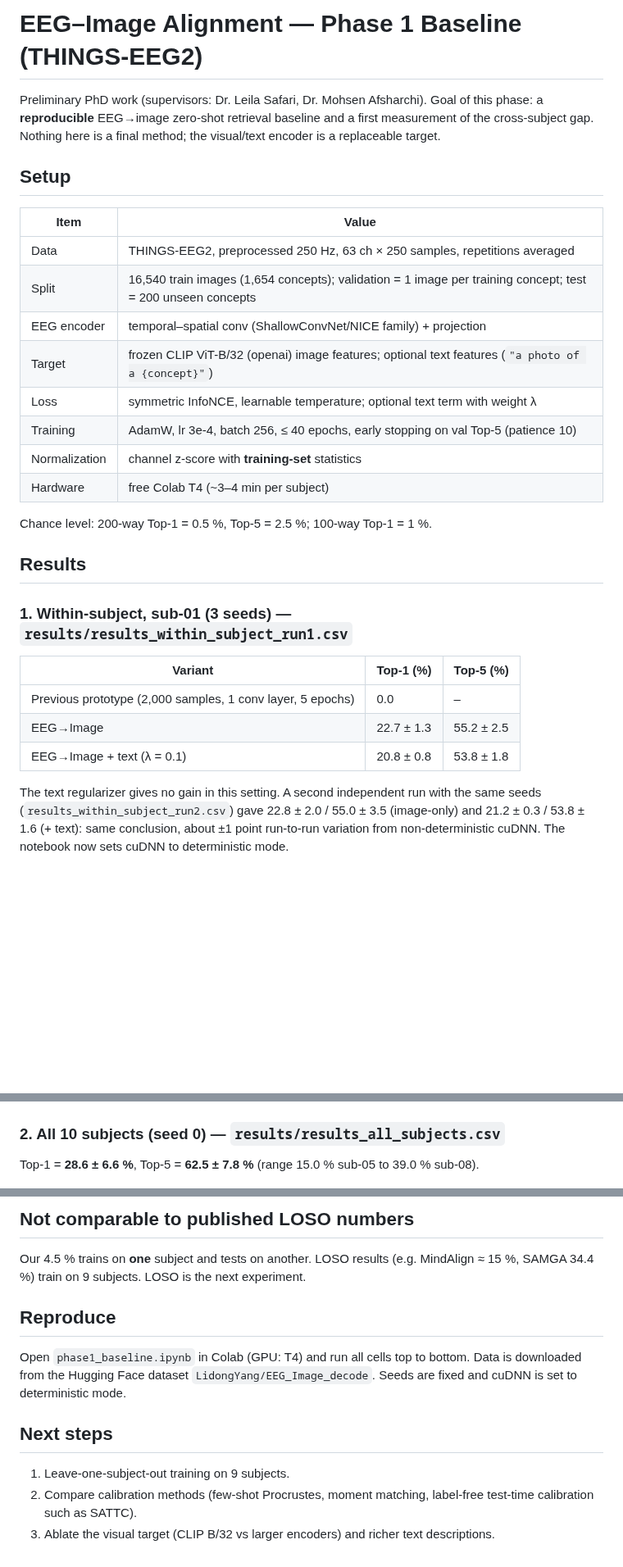
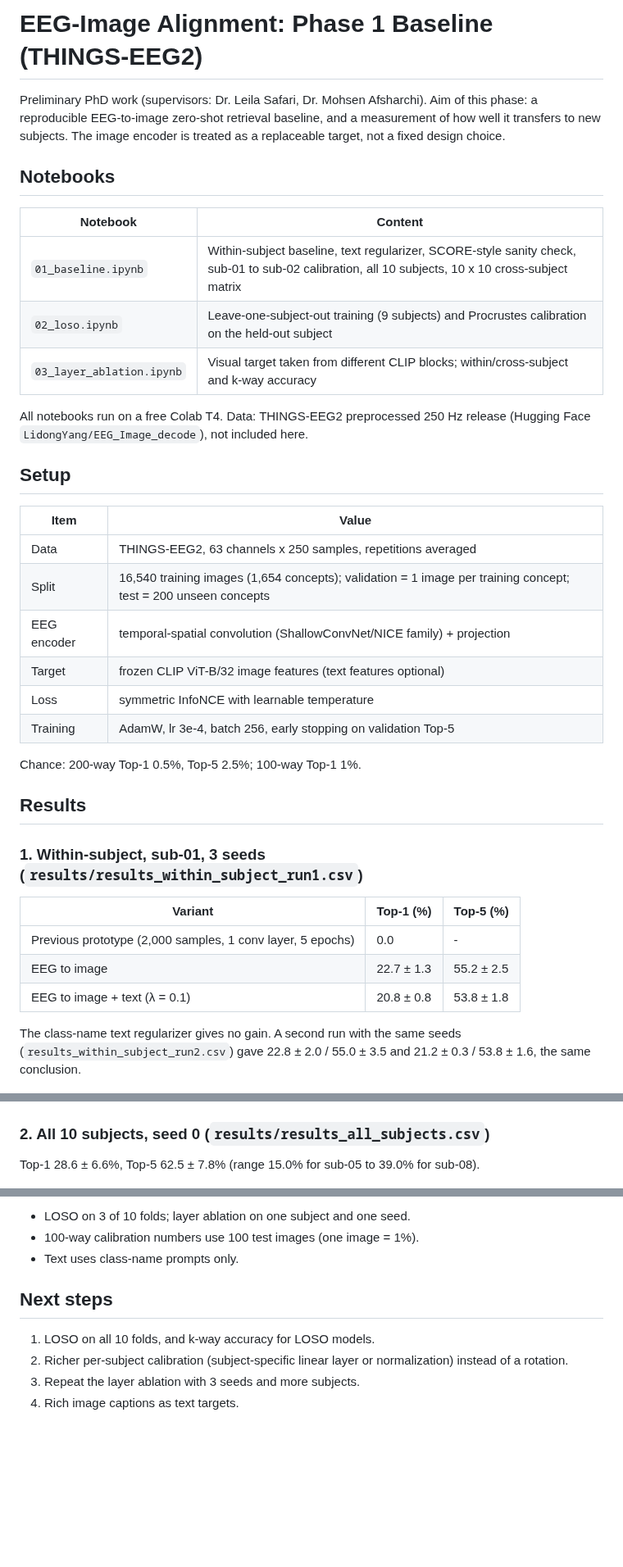
Before and after one commit to firozehrazavi/eeg-alignment-phase1, a Markdown page: README.md, 3 parts joined by grey strips. Shown at 82% size. Rendered like a GitHub page; blank space fills up the shorter version.

```diff
--- a/README.md
+++ b/README.md
@@ -1,38 +1,48 @@
-# EEG–Image Alignment — Phase 1 Baseline (THINGS-EEG2)
+# EEG-Image Alignment: Phase 1 Baseline (THINGS-EEG2)
 
 Preliminary PhD work (supervisors: Dr. Leila Safari, Dr. Mohsen Afsharchi).
-Goal of this phase: a **reproducible** EEG→image zero-shot retrieval baseline and a first measurement of the cross-subject gap. Nothing here is a final method; the visual/text encoder is a replaceable target.
+Aim of this phase: a reproducible EEG-to-image zero-shot retrieval baseline, and a measurement of how well it transfers to new subjects. The image encoder is treated as a replaceable target, not a fixed design choice.
+
+## Notebooks
+
+| Notebook | Content |
+|---|---|
+| `01_baseline.ipynb` | Within-subject baseline, text regularizer, SCORE-style sanity check, sub-01 to sub-02 calibration, all 10 subjects, 10 x 10 cross-subject matrix |
+| `02_loso.ipynb` | Leave-one-subject-out training (9 subjects) and Procrustes calibration on the held-out subject |
+| `03_layer_ablation.ipynb` | Visual target taken from different CLIP blocks; within/cross-subject and k-way accuracy |
+
+All notebooks run on a free Colab T4. Data: THINGS-EEG2 preprocessed 250 Hz release (Hugging Face `LidongYang/EEG_Image_decode`), not included here.
 
 ## Setup
+
 | Item | Value |
 |---|---|
-| Data | THINGS-EEG2, preprocessed 250 Hz, 63 ch × 250 samples, repetitions averaged |
-| Split | 16,540 train images (1,654 concepts); validation = 1 image per training concept; test = 200 unseen concepts |
-| EEG encoder | temporal–spatial conv (ShallowConvNet/NICE family) + projection |
-| Target | frozen CLIP ViT-B/32 (openai) image features; optional text features (`"a photo of a {concept}"`) |
-| Loss | symmetric InfoNCE, learnable temperature; optional text term with weight λ |
-| Training | AdamW, lr 3e-4, batch 256, ≤ 40 epochs, early stopping on val Top-5 (patience 10) |
-| Normalization | channel z-score with **training-set** statistics |
-| Hardware | free Colab T4 (~3–4 min per subject) |
+| Data | THINGS-EEG2, 63 channels x 250 samples, repetitions averaged |
+| Split | 16,540 training images (1,654 concepts); validation = 1 image per training concept; test = 200 unseen concepts |
+| EEG encoder | temporal-spatial convolution (ShallowConvNet/NICE family) + projection |
+| Target | frozen CLIP ViT-B/32 image features (text features optional) |
+| Loss | symmetric InfoNCE with learnable temperature |
+| Training | AdamW, lr 3e-4, batch 256, early stopping on validation Top-5 |
 
-Chance level: 200-way Top-1 = 0.5 %, Top-5 = 2.5 %; 100-way Top-1 = 1 %.
+Chance: 200-way Top-1 0.5%, Top-5 2.5%; 100-way Top-1 1%.
 
 ## Results
 
-### 1. Within-subject, sub-01 (3 seeds) — `results/results_within_subject_run1.csv`
+### 1. Within-subject, sub-01, 3 seeds (`results/results_within_subject_run1.csv`)
+
 | Variant | Top-1 (%) | Top-5 (%) |
 |---|---|---|
-| Previous prototype (2,000 samples, 1 conv layer, 5 epochs) | 0.0 | – |
-| EEG→Image | 22.7 ± 1.3 | 55.2 ± 2.5 |
-| EEG→Image + text (λ = 0.1) | 20.8 ± 0.8 | 53.8 ± 1.8 |
+| Previous prototype (2,000 samples, 1 conv layer, 5 epochs) | 0.0 | - |
+| EEG to image | 22.7 ± 1.3 | 55.2 ± 2.5 |
+| EEG to image + text (λ = 0.1) | 20.8 ± 0.8 | 53.8 ± 1.8 |
 
-The text regularizer gives no gain in this setting.
-A second independent run with the same seeds (`results_within_subject_run2.csv`) gave 22.8 ± 2.0 / 55.0 ± 3.5 (image-only) and 21.2 ± 0.3 / 53.8 ± 1.6 (+ text): same conclusion, about ±1 point run-to-run variation from non-deterministic cuDNN. The notebook now sets cuDNN to deterministic mode.
+The class-name text regularizer gives no gain. A second run with the same seeds (`results_within_subject_run2.csv`) gave 22.8 ± 2.0 / 55.0 ± 3.5 and 21.2 ± 0.3 / 53.8 ± 1.6, the same conclusion.
 
 ![before / after](figures/fig1_before_after.png)
 
-### 2. All 10 subjects (seed 0) — `results/results_all_subjects.csv`
-Top-1 = **28.6 ± 6.6 %**, Top-5 = **62.5 ± 7.8 %** (range 15.0 % sub-05 to 39.0 % sub-08).
+### 2. All 10 subjects, seed 0 (`results/results_all_subjects.csv`)
+
+Top-1 28.6 ± 6.6%, Top-5 62.5 ± 7.8% (range 15.0% for sub-05 to 39.0% for sub-08).
 
 ![ten subjects](figures/fig4_ten_subjects.png)
 
@@ -66,11 +121,11 @@ Model trained on subject *i*, tested on subject *j*. Diagonal = **27.2 %**, off-
 
-## Not comparable to published LOSO numbers
-Our 4.5 % trains on **one** subject and tests on another. LOSO results (e.g. MindAlign ≈ 15 %, SAMGA 34.4 %) train on 9 subjects. LOSO is the next experiment.
-
-## Reproduce
-Open `phase1_baseline.ipynb` in Colab (GPU: T4) and run all cells top to bottom. Data is downloaded from the Hugging Face dataset `LidongYang/EEG_Image_decode`. Seeds are fixed and cuDNN is set to deterministic mode.
+- LOSO on 3 of 10 folds; layer ablation on one subject and one seed.
+- 100-way calibration numbers use 100 test images (one image = 1%).
+- Text uses class-name prompts only.
 
 ## Next steps
-1. Leave-one-subject-out training on 9 subjects.
-2. Compare calibration methods (few-shot Procrustes, moment matching, label-free test-time calibration such as SATTC).
-3. Ablate the visual target (CLIP B/32 vs larger encoders) and richer text descriptions.
+
+1. LOSO on all 10 folds, and k-way accuracy for LOSO models.
+2. Richer per-subject calibration (subject-specific linear layer or normalization) instead of a rotation.
+3. Repeat the layer ablation with 3 seeds and more subjects.
+4. Rich image captions as text targets.
```
Also changed, not shown: other parts of README.md (+55 -10 lines), figures/fig6_loso.png (added), figures/fig7_layers.png (added), figures/fig8_kway.png (added), 5 other files.
